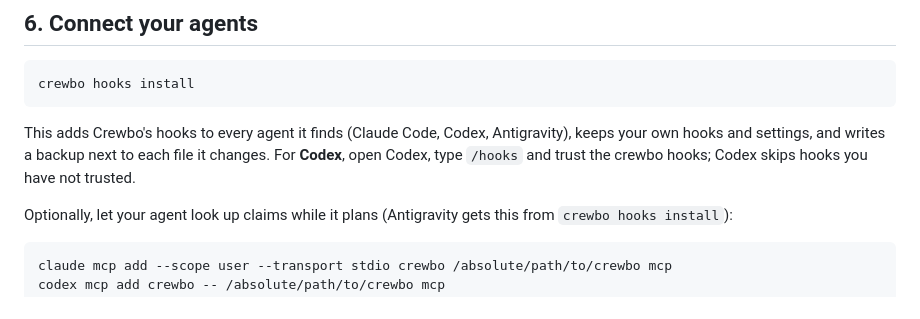
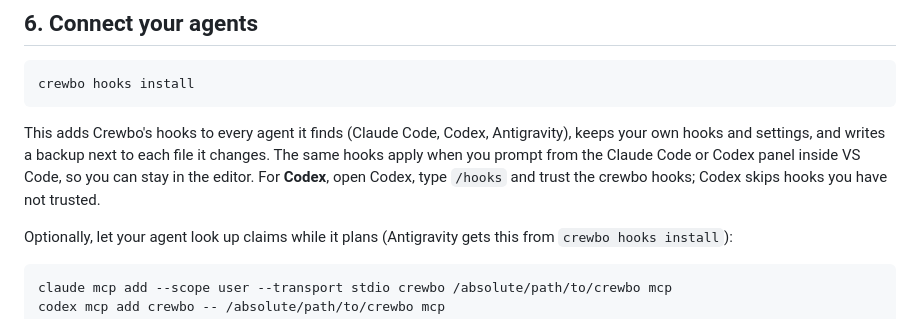
Before and after one commit to crewbo/crewbo, a Markdown page: docs/user/getting-started.md, the part around the change. Rendered like a GitHub page.

````diff
--- a/docs/user/getting-started.md
+++ b/docs/user/getting-started.md
@@ -51,7 +51,7 @@ A room is one repository shared by one team. Run these inside your clone of the
 crewbo hooks install
 ```
 
-This adds Crewbo's hooks to every agent it finds (Claude Code, Codex, Antigravity), keeps your own hooks and settings, and writes a backup next to each file it changes. For **Codex**, open Codex, type `/hooks` and trust the crewbo hooks; Codex skips hooks you have not trusted.
+This adds Crewbo's hooks to every agent it finds (Claude Code, Codex, Antigravity), keeps your own hooks and settings, and writes a backup next to each file it changes. The same hooks apply when you prompt from the Claude Code or Codex panel inside VS Code, so you can stay in the editor. For **Codex**, open Codex, type `/hooks` and trust the crewbo hooks; Codex skips hooks you have not trusted.
 
 Optionally, let your agent look up claims while it plans (Antigravity gets this from `crewbo hooks install`):
 
````
Also changed, not shown: docs/research/m7-agent-extensions.md (added, +34 -0 lines).
